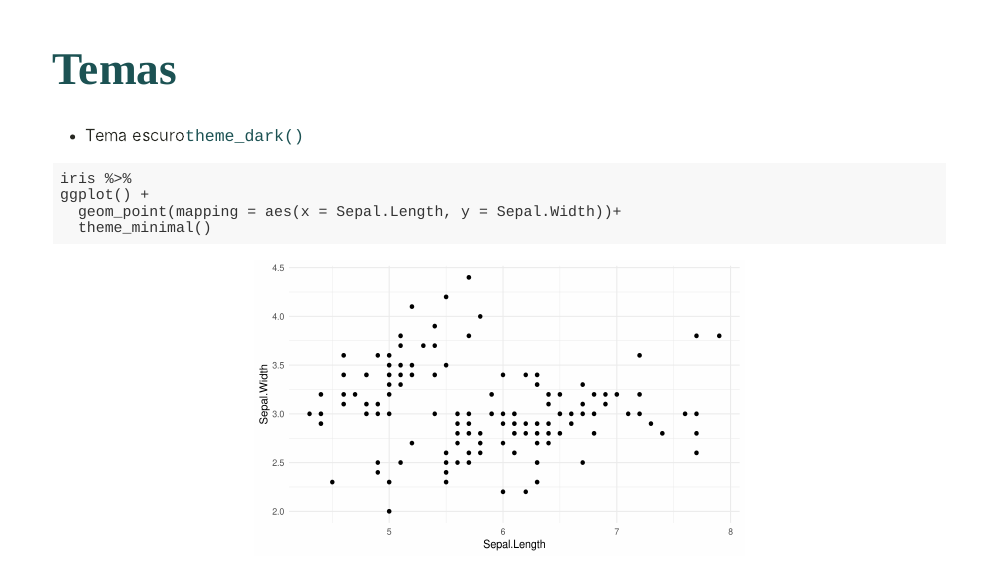
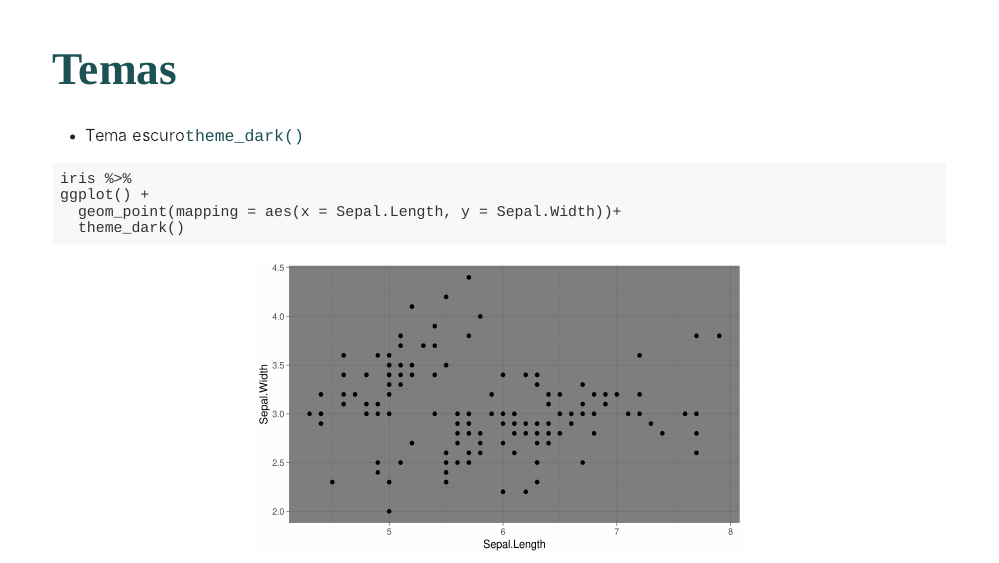
Before and after one commit to Monoxido45/monitoria_mineracao, an R Markdown document (slides/slides_tidyverse/slides_tidyverse.Rmd): page 61 of 65. The pictures show the slides in the output file slides/slides_tidyverse/slides_tidyverse.html that the author committed with the source; the slides are laid out offline by our stand-in for remark.js, each with all of its steps uncovered, in fonts that may differ from those the slides ask for, and without slide numbers, shadows or browser add-ons.

Commit message:
errinho corrigido

````diff
--- a/slides/slides_tidyverse/slides_tidyverse.Rmd
+++ b/slides/slides_tidyverse/slides_tidyverse.Rmd
@@ -806,7 +806,7 @@ ggplot() +
 iris %>%
 ggplot() +
   geom_point(mapping = aes(x = Sepal.Length, y = Sepal.Width))+
-  theme_minimal()
+  theme_dark()
 ```
 ---
 # Juntando gráficos
````
Also changed, not shown: slides/slides_tidyverse/slides_tidyverse.html, slides/slides_tidyverse/slides_tidyverse_files/figure-html/unnamed-chunk-53-1.png.
